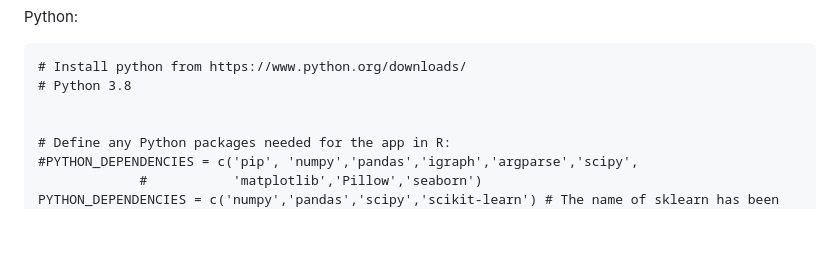
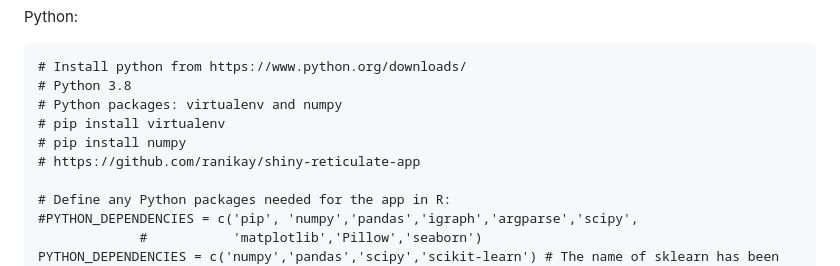
Before and after one commit to YuelinYao/MFIs, a Markdown page: README.md, the part around the change. GitHub-like rendering; blank space fills up the shorter version.

````diff
--- a/README.md
+++ b/README.md
@@ -178,7 +178,10 @@ Python:
 ```
 # Install python from https://www.python.org/downloads/
 # Python 3.8
-
+# Python packages: virtualenv and numpy
+# pip install virtualenv
+# pip install numpy
+# https://github.com/ranikay/shiny-reticulate-app
 
 # Define any Python packages needed for the app in R:
 #PYTHON_DEPENDENCIES = c('pip', 'numpy','pandas','igraph','argparse','scipy',
````
